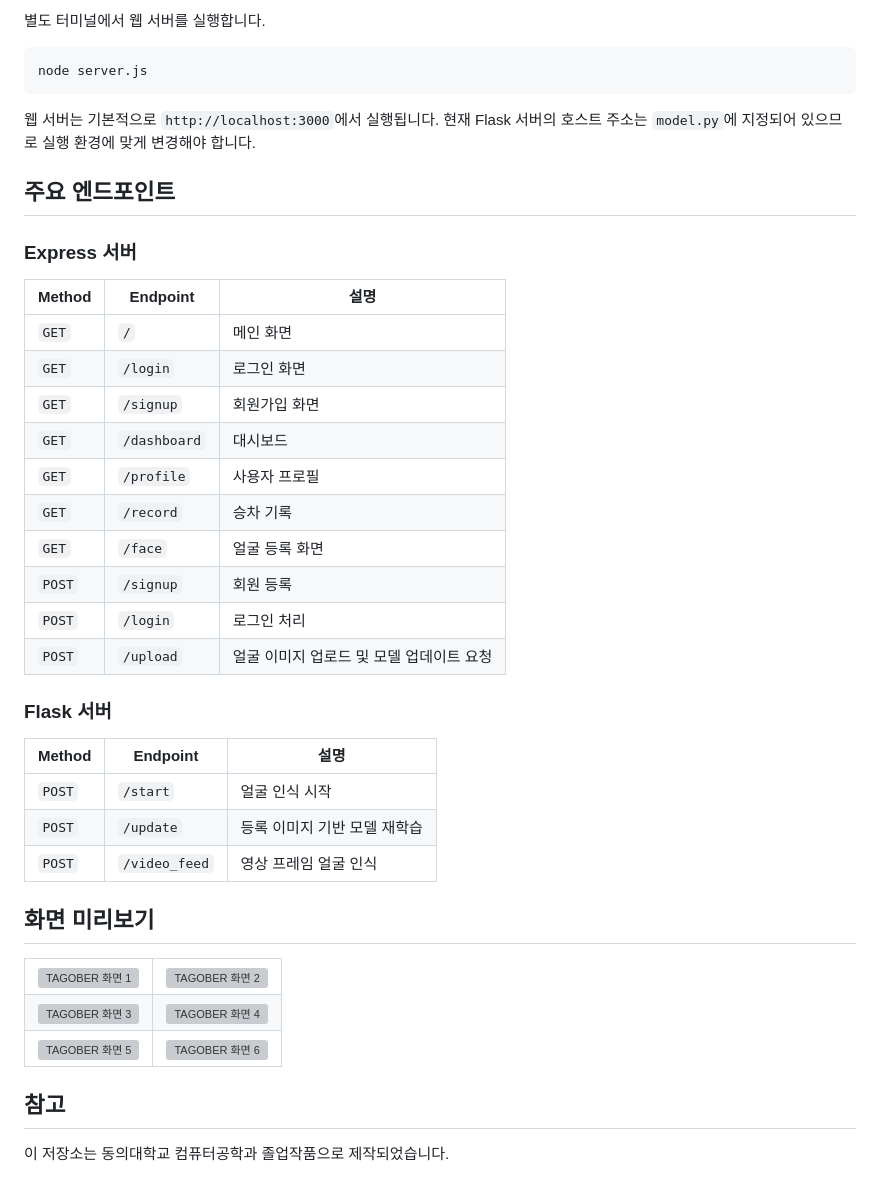
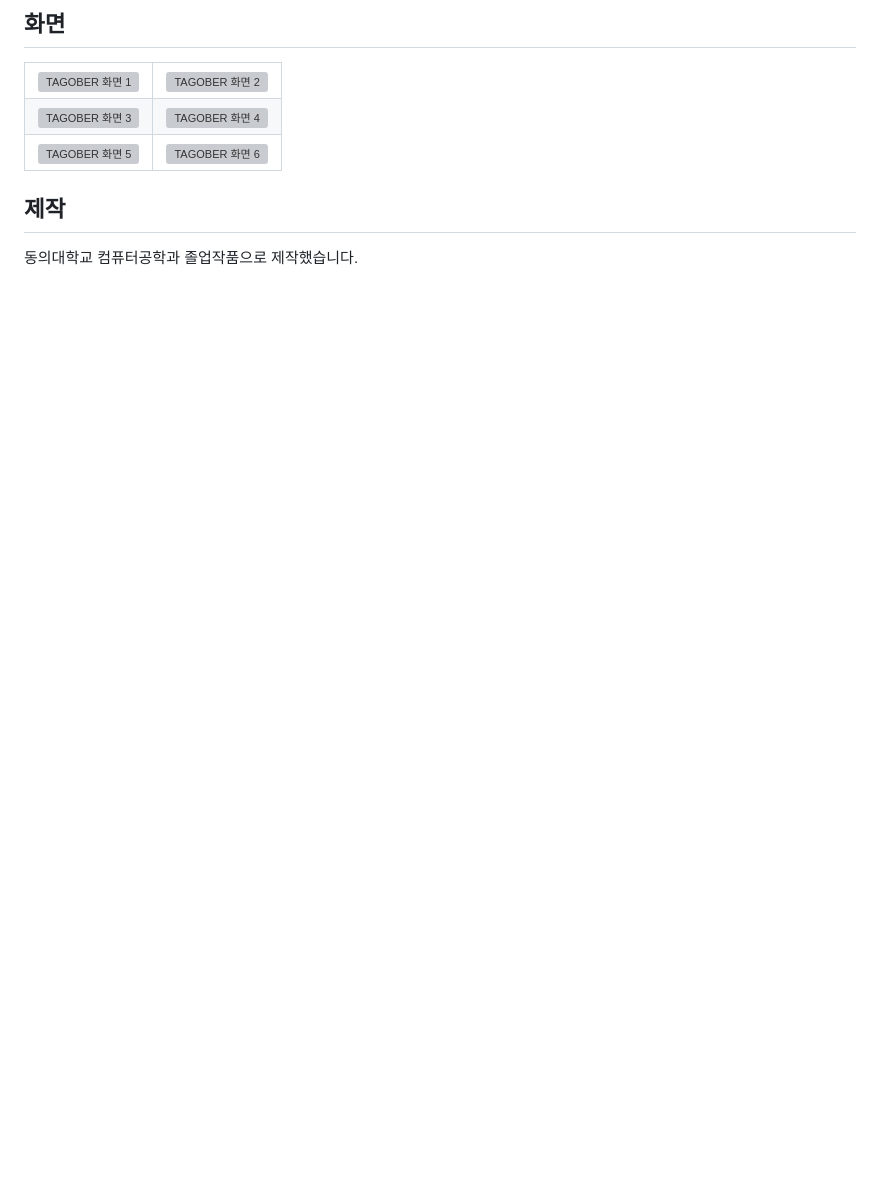
Before and after one commit to doogunwo/tagober, a Markdown page: README.md, the part around one of its changes. Drawn GitHub-style; blank space fills up the shorter version; grey boxes are pictures that could not be loaded.

````diff
--- a/README.md
+++ b/README.md
@@ -131,37 +107,4 @@ python model.py
-별도 터미널에서 웹 서버를 실행합니다.
-
-```bash
-node server.js
-```
-
-웹 서버는 기본적으로 `http://localhost:3000`에서 실행됩니다. 현재 Flask 서버의 호스트 주소는 `model.py`에 지정되어 있으므로 실행 환경에 맞게 변경해야 합니다.
-
-## 주요 엔드포인트
-
-### Express 서버
-
-| Method | Endpoint | 설명 |
-| --- | --- | --- |
-| `GET` | `/` | 메인 화면 |
-| `GET` | `/login` | 로그인 화면 |
-| `GET` | `/signup` | 회원가입 화면 |
-| `GET` | `/dashboard` | 대시보드 |
-| `GET` | `/profile` | 사용자 프로필 |
-| `GET` | `/record` | 승차 기록 |
-| `GET` | `/face` | 얼굴 등록 화면 |
-| `POST` | `/signup` | 회원 등록 |
-| `POST` | `/login` | 로그인 처리 |
-| `POST` | `/upload` | 얼굴 이미지 업로드 및 모델 업데이트 요청 |
-
-### Flask 서버
-
-| Method | Endpoint | 설명 |
-| --- | --- | --- |
-| `POST` | `/start` | 얼굴 인식 시작 |
-| `POST` | `/update` | 등록 이미지 기반 모델 재학습 |
-| `POST` | `/video_feed` | 영상 프레임 얼굴 인식 |
-
-## 화면 미리보기
+## 화면
 
 <table>
   <tr>
@@ -178,6 +121,6 @@ node server.js
   </tr>
 </table>
 
-## 참고
+## 제작
 
-이 저장소는 동의대학교 컴퓨터공학과 졸업작품으로 제작되었습니다.
+동의대학교 컴퓨터공학과 졸업작품으로 제작했습니다.
````
Also changed, not shown: other parts of README.md (+78 -102 lines).
